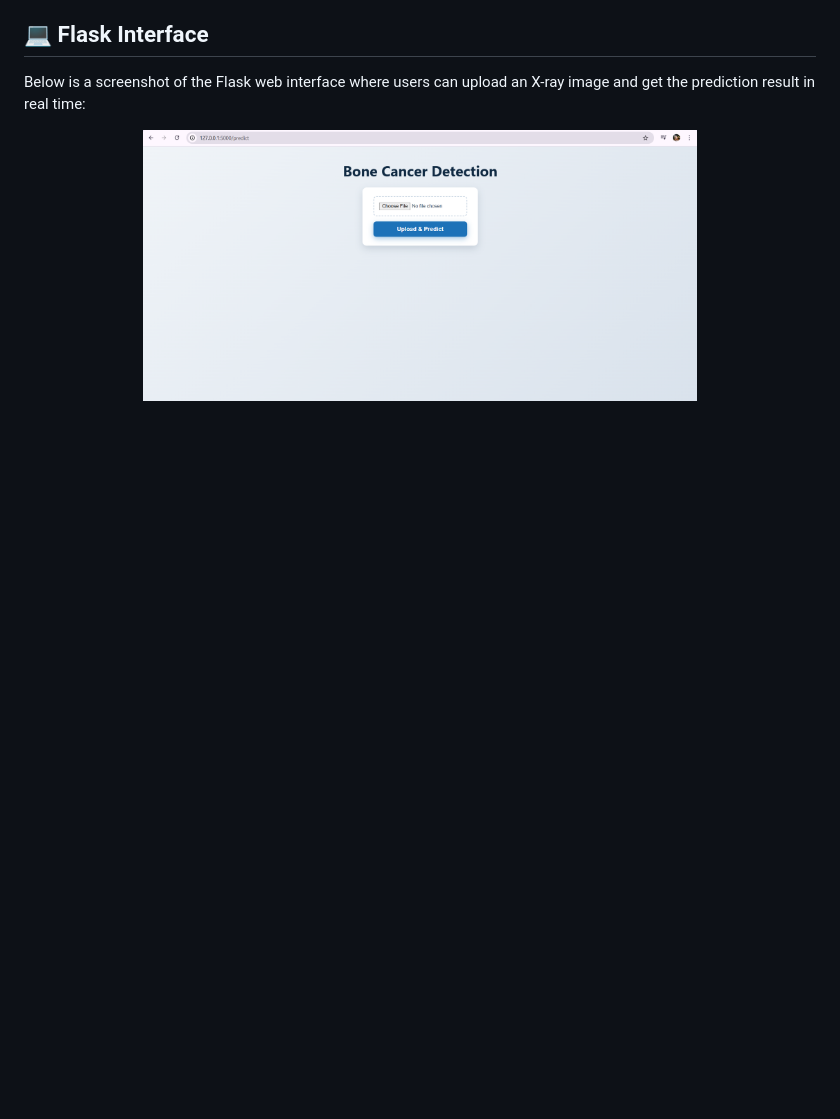
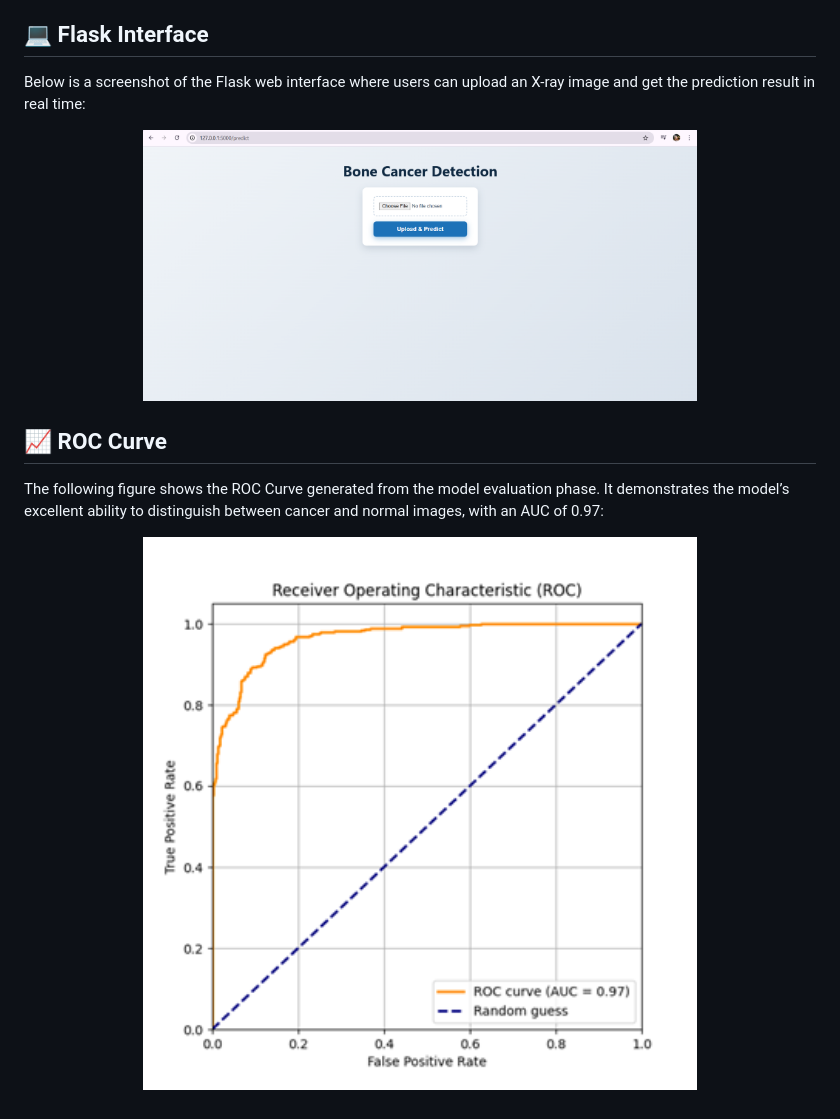
Before and after one commit to sarah1122sy/Bone-Cancer-Detection, a Markdown page: README.md, the part around the change. Rendered like a GitHub page; blank space fills up the shorter version.

```diff
--- a/README.md
+++ b/README.md
@@ -82,3 +82,10 @@ Trained Model: https://drive.google.com/drive/folders/1AquyK98Bw-yVq9KKm857Q8Cwk
 Below is a screenshot of the Flask web interface where users can upload an X-ray image and get the prediction result in real time:
 
 <p align="center"> <img src="static/interface.png" alt="Flask Interface" width="70%"> </p>
+
+## 📈 ROC Curve
+
+The following figure shows the ROC Curve generated from the model evaluation phase.
+It demonstrates the model’s excellent ability to distinguish between cancer and normal images, with an AUC of 0.97:
+
+<p align="center"> <img src="static/roc_curve.png" alt="ROC Curve" width="70%"> </p>
```
